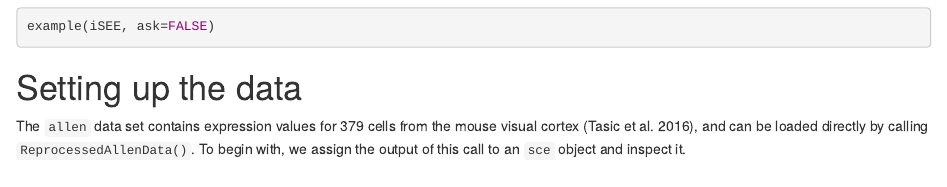
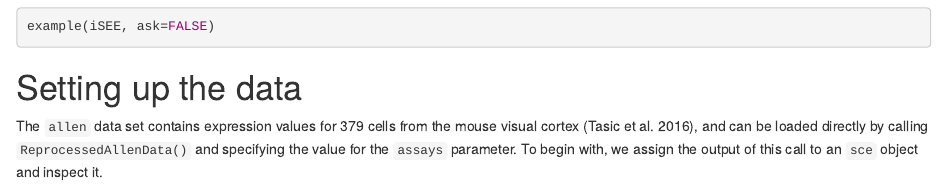
Before and after one commit to iSEE/iSEE, an R Markdown document (vignettes/basic.Rmd): the page in a window 1100 px wide, from 890 px down. Rendered offline with R 4.5, knitr and Pandoc, with nearby package versions; drawn as R Markdown's standard HTML page in place of the format the file asks for; some code elsewhere in the file could not run offline.

Commit message:
Updated call in the vignette, added note to explain the param behavior

````diff
--- a/vignettes/basic.Rmd
+++ b/vignettes/basic.Rmd
@@ -84,7 +84,7 @@ example(iSEE, ask=FALSE)
 
 # Setting up the data
 
-The `allen` data set contains expression values for 379 cells from the mouse visual cortex [@tasic2016adult], and can be loaded directly by calling `ReprocessedAllenData()`.
+The `allen` data set contains expression values for 379 cells from the mouse visual cortex [@tasic2016adult], and can be loaded directly by calling `ReprocessedAllenData()` and specifying the value for the `assays` parameter.
 To begin with, we assign the output of this call to an `sce` object and inspect it.
 
 ```{r allen-dataset}
````
Also changed, not shown: vignettes/basic.Rmd (2 more changed lines).
